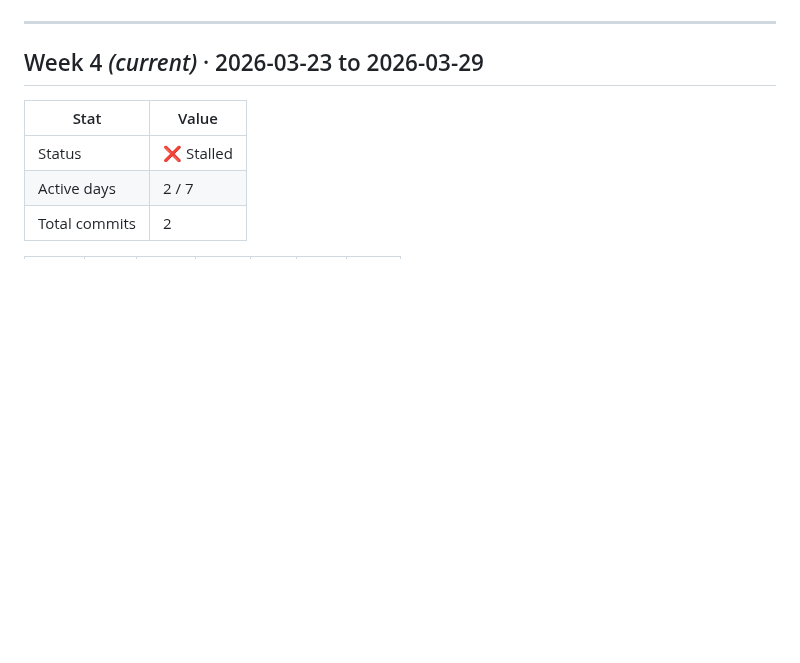
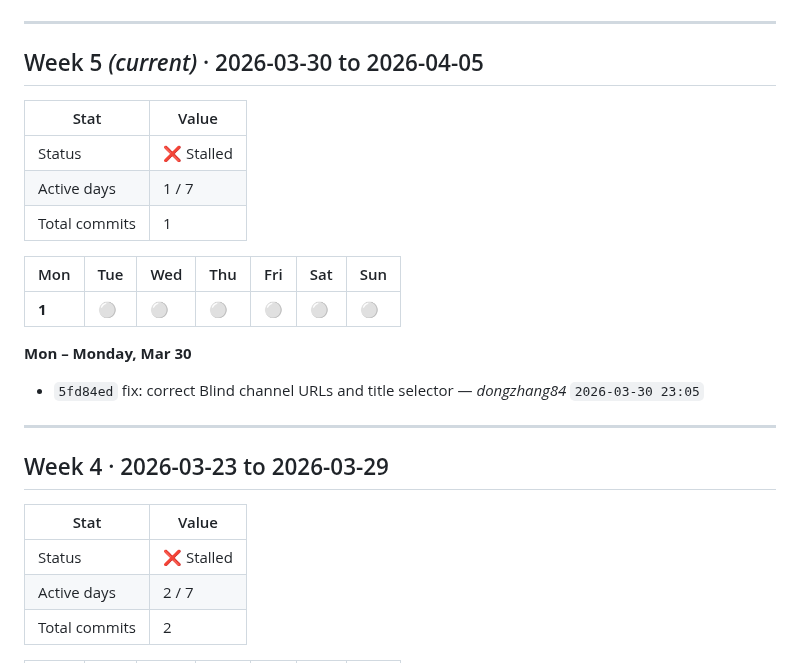
Before and after one commit to dongzhang84/socrates-finds-you, a Markdown page: SPRINT.md, the part around one of its changes. Drawn GitHub-style; blank space fills up the shorter version.

Commit message:
chore: update SPRINT.md [skip ci]

```diff
--- a/SPRINT.md
+++ b/SPRINT.md
@@ -5,7 +5,25 @@
 
 ---
 
-## Week 4 _(current)_ · 2026-03-23 to 2026-03-29
+## Week 5 _(current)_ · 2026-03-30 to 2026-04-05
+
+| Stat | Value |
+|------|-------|
+| Status | ❌ Stalled |
+| Active days | 1 / 7 |
+| Total commits | 1 |
+
+| Mon | Tue | Wed | Thu | Fri | Sat | Sun |
+|---|---|---|---|---|---|---|
+| **1** | ⚪ | ⚪ | ⚪ | ⚪ | ⚪ | ⚪ |
+
+**Mon – Monday, Mar 30**
+
+- `5fd84ed` fix: correct Blind channel URLs and title selector — _dongzhang84_ `2026-03-30 23:05`
+
+---
+
+## Week 4 · 2026-03-23 to 2026-03-29
 
 | Stat | Value |
 |------|-------|
```
Also changed, not shown: other parts of SPRINT.md (+2 -2 lines).
